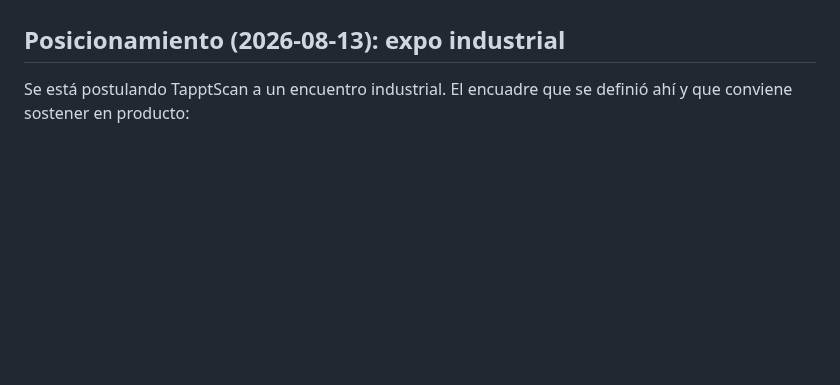
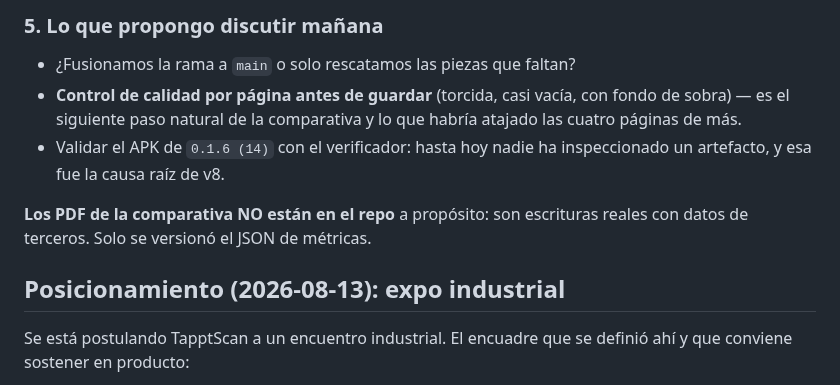
Before and after one commit to alejandrosoriaa-tappt/Tappt-Scan, a Markdown page: CLAUDE.md, the part around one of its changes. GitHub-like rendering; blank space fills up the shorter version.

```diff
--- a/CLAUDE.md
+++ b/CLAUDE.md
@@ -1221,3 +1289,15 @@ Reglas que quedan de ahí:
+### 5. Lo que propongo discutir mañana
+
+- ¿Fusionamos la rama a `main` o solo rescatamos las piezas que faltan?
+- **Control de calidad por página antes de guardar** (torcida, casi vacía, con
+  fondo de sobra) — es el siguiente paso natural de la comparativa y lo que
+  habría atajado las cuatro páginas de más.
+- Validar el APK de `0.1.6 (14)` con el verificador: hasta hoy nadie ha
+  inspeccionado un artefacto, y esa fue la causa raíz de v8.
+
+**Los PDF de la comparativa NO están en el repo** a propósito: son escrituras
+reales con datos de terceros. Solo se versionó el JSON de métricas.
+
 ## Posicionamiento (2026-08-13): expo industrial
 
 Se está postulando TapptScan a un encuentro industrial. El encuadre que se
```
Also changed, not shown: other parts of CLAUDE.md (+68 -0 lines).
